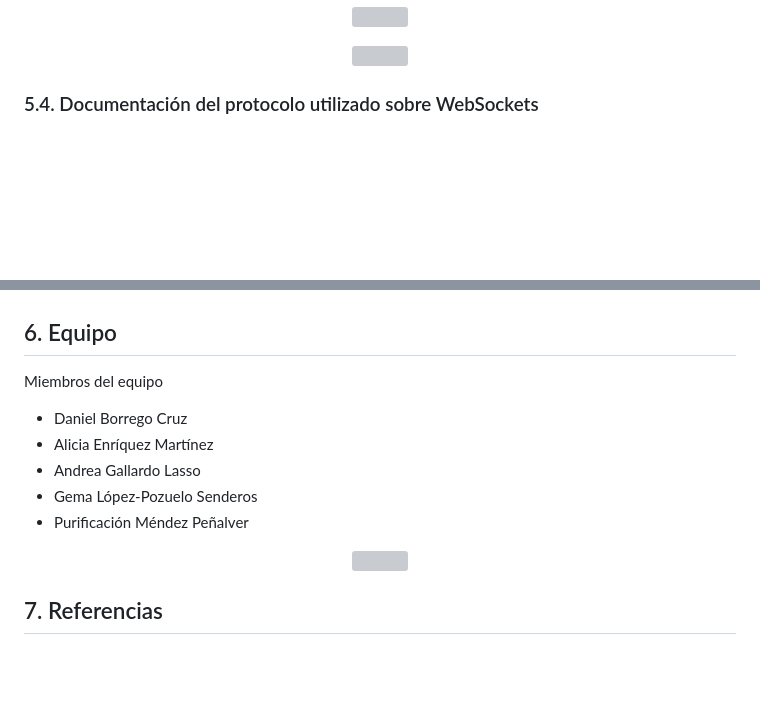
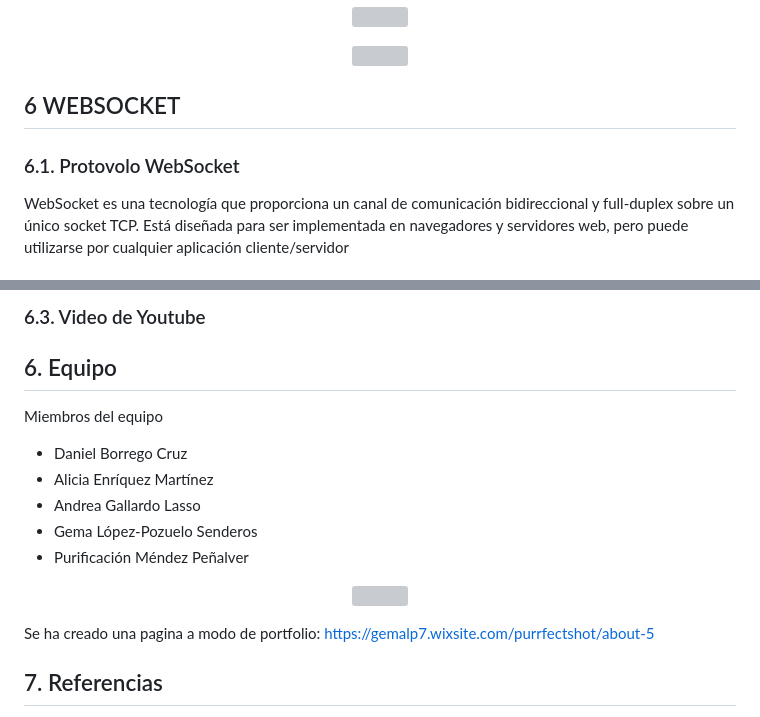
Before and after one commit to Kr1veN/purrfect_shot, a Markdown page: README.md, 2 parts joined by grey strips. Drawn GitHub-style; blank space fills up the shorter version; grey boxes are pictures that could not be loaded.

Commit message:
Update README.md
WebSocket al completo

```diff
--- a/README.md
+++ b/README.md
@@ -611,5 +611,7 @@ A continuacón se montrarán las imágenes para que se pueda seguir facilmente l
 <img src = "https://github.com/KriiveN/purrfect_shot/blob/main/src/assets/Menus/menusGDD/codigo%206.png" width = auto height = "70">
 </p>
 
-### 5.4. Documentación del protocolo utilizado sobre WebSockets
+## 6 WEBSOCKET
+### 6.1. Protovolo WebSocket
+WebSocket es una tecnología que proporciona un canal de comunicación bidireccional y full-duplex sobre un único socket TCP. Está diseñada para ser implementada en navegadores y servidores web, pero puede utilizarse por cualquier aplicación cliente/servidor
 
@@ -616,4 +621,5 @@ A continuacón se montrarán las imágenes para que se pueda seguir facilmente l
 
+### 6.3. Video de Youtube
 
 ## 6. Equipo
 Miembros del equipo
@@ -627,6 +633,10 @@ Miembros del equipo
 <img src = "https://github.com/KriiveN/purrfect_shot/blob/main/src/assets/ImagenesGDD/logo_empresa.png" width = auto height = "100">
 </p>
 
+Se ha creado una pagina a modo de portfolio:
+https://gemalp7.wixsite.com/purrfectshot/about-5
+
+
 ## 7. Referencias
 - Generador de paleta de colores: https://coolors.co
 - Imagen Wii Party:
```
Also changed, not shown: other parts of README.md (+3 -0 lines).
